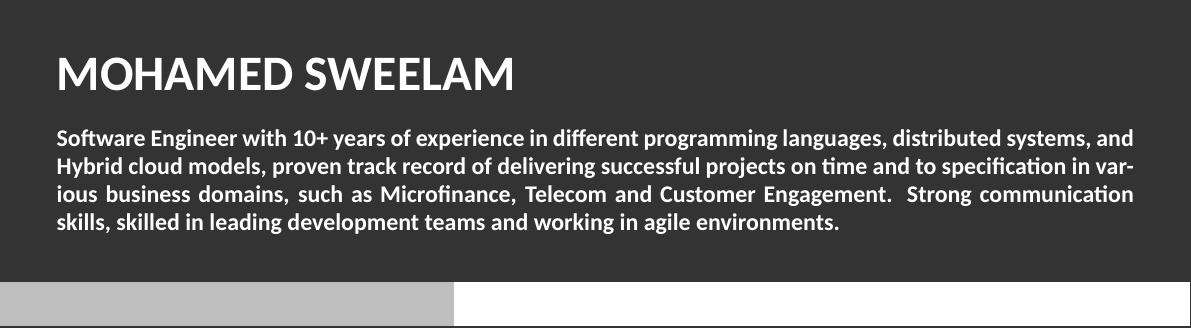
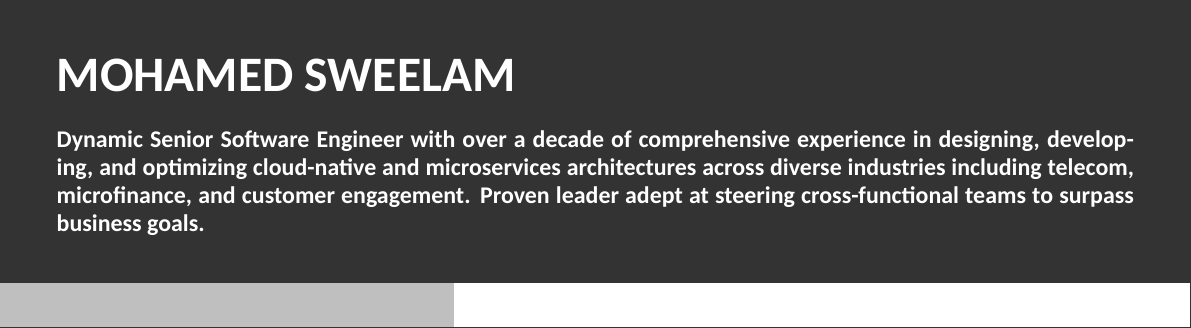
Before and after one commit to sweelam/TL-cv, a LaTeX CV (Stylish-Version/resume.tex): part of page 1 of 2, cut so that both start at the same text. The pictures show the PDF file Stylish-Version/resume.pdf that the author committed with the source.

Commit message:
profile-summary-update

```diff
--- a/Stylish-Version/resume.tex
+++ b/Stylish-Version/resume.tex
@@ -48,7 +48,7 @@
 
 \name{Mohamed Sweelam}
 \tagline{
-Software Engineer with 10+ years of experience in different programming languages, distributed systems, and Hybrid cloud models, proven track record of delivering successful projects on time and to specification in various business domains, such as Microfinance, Telecom and Customer Engagement. Strong communication skills, skilled in leading development teams and working in agile environments.
+Dynamic Senior Software Engineer with over a decade of comprehensive experience in designing, developing, and optimizing cloud-native and microservices architectures across diverse industries including telecom, microfinance, and customer engagement. Proven leader adept at steering cross-functional teams to surpass business goals.
 }
 \photo[round]{picture-1.jpeg}{\dimexpr 0cm}   % make photo exactly match the header with margintop/marginright/marginbottom as margin
 
```
Also changed, not shown: Stylish-Version/picture-1.jpeg (added), Stylish-Version/resume.pdf, 3 other files.
